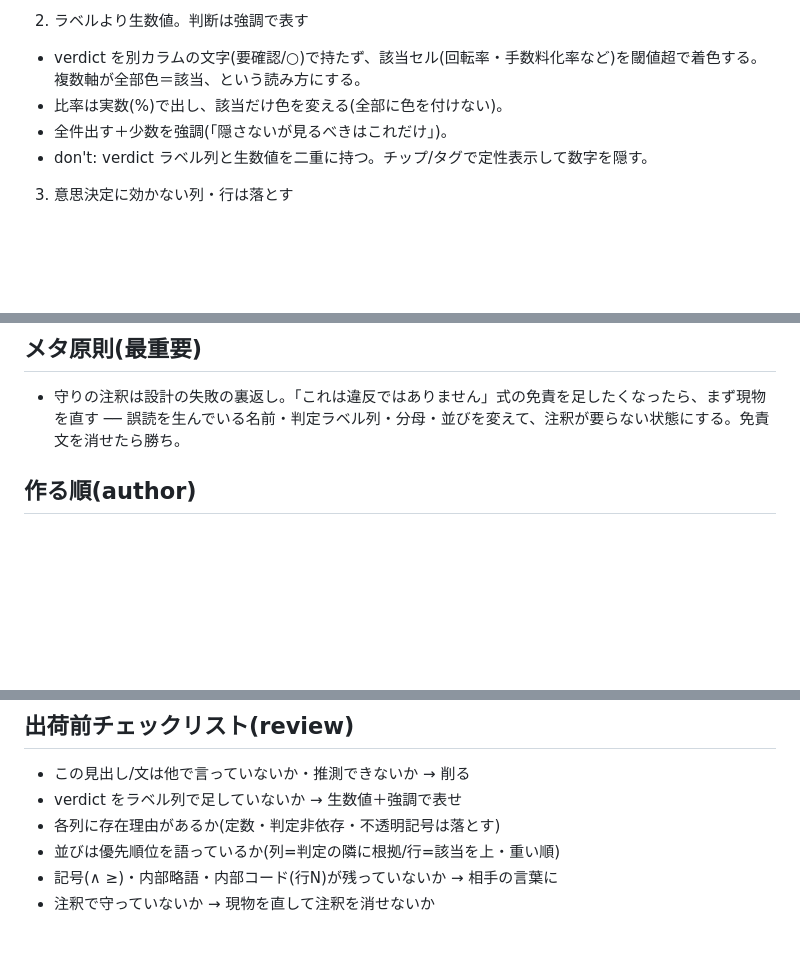
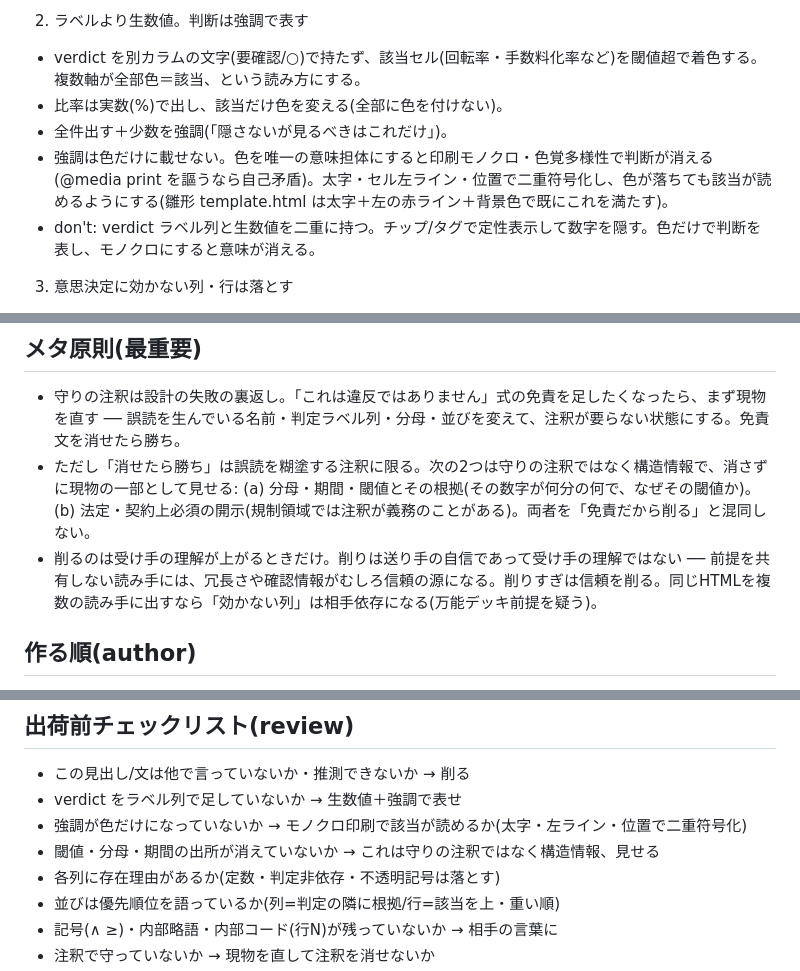
Before and after one commit to yomi202703/claude-skills, a Markdown page: skills/html-deck/SKILL.md, 3 parts joined by grey strips. GitHub-like rendering; blank space fills up the shorter version.

Commit message:
html-deck: adopt 3-way review — dual-encoding, structural-info carve-out, _dev governance
Panel review (ChatGPT + Claude Desktop; Antigravity failed to capture) flagged
the methodology's color single-point-of-failure and the over-absolute
"kill all annotations" stance. Adopted:

- Principle 2: require dual-encoding (bold/left-rule/position), not color alone
  — @media print + color-vision. Template already complied; only the prose
  trailed it.
- Meta-principle: carve out structural info (denominator/period/threshold basis)
  and legally-required disclosure from the "defensive annotation" kill rule.
  Plus a guard against treating cutting as universal good (cutting is the
  sender's confidence, not the reader's understanding).
- Review checklist: add monochrome-readability and threshold-provenance checks.
- _dev/: stand up decisions (ADR) + TODO (4-system examples, minimal eval).

Co-Authored-By: Claude Opus 4.8 (1M context) <noreply@anthropic.com>

```diff
--- a/skills/html-deck/SKILL.md
+++ b/skills/html-deck/SKILL.md
@@ -23,7 +23,8 @@ description: クライアント/取引先/経営層に見せる単一HTMLのレ
 - verdict を別カラムの文字(要確認/○)で持たず、該当セル(回転率・手数料化率など)を閾値超で着色する。複数軸が全部色＝該当、という読み方にする。
 - 比率は実数(%)で出し、該当だけ色を変える(全部に色を付けない)。
 - 全件出す＋少数を強調(「隠さないが見るべきはこれだけ」)。
-- don't: verdict ラベル列と生数値を二重に持つ。チップ/タグで定性表示して数字を隠す。
+- 強調は色だけに載せない。色を唯一の意味担体にすると印刷モノクロ・色覚多様性で判断が消える(@media print を謳うなら自己矛盾)。太字・セル左ライン・位置で二重符号化し、色が落ちても該当が読めるようにする(雛形 template.html は太字＋左の赤ライン＋背景色で既にこれを満たす)。
+- don't: verdict ラベル列と生数値を二重に持つ。チップ/タグで定性表示して数字を隠す。色だけで判断を表し、モノクロにすると意味が消える。
 
 3. 意思決定に効かない列・行は落とす
 - 各列に「これは判定/優先順位を動かすか」を問う。判定非依存・常に同値・不透明な内部コードは消す。
@@ -48,6 +49,8 @@ description: クライアント/取引先/経営層に見せる単一HTMLのレ
 ## メタ原則(最重要)
 
 - 守りの注釈は設計の失敗の裏返し。「これは違反ではありません」式の免責を足したくなったら、まず現物を直す ── 誤読を生んでいる名前・判定ラベル列・分母・並びを変えて、注釈が要らない状態にする。免責文を消せたら勝ち。
+- ただし「消せたら勝ち」は誤読を糊塗する注釈に限る。次の2つは守りの注釈ではなく構造情報で、消さずに現物の一部として見せる: (a) 分母・期間・閾値とその根拠(その数字が何分の何で、なぜその閾値か)。(b) 法定・契約上必須の開示(規制領域では注釈が義務のことがある)。両者を「免責だから削る」と混同しない。
+- 削るのは受け手の理解が上がるときだけ。削りは送り手の自信であって受け手の理解ではない ── 前提を共有しない読み手には、冗長さや確認情報がむしろ信頼の源になる。削りすぎは信頼を削る。同じHTMLを複数の読み手に出すなら「効かない列」は相手依存になる(万能デッキ前提を疑う)。
 
 ## 作る順(author)
 
@@ -65,6 +68,8 @@ description: クライアント/取引先/経営層に見せる単一HTMLのレ
 
 - この見出し/文は他で言っていないか・推測できないか → 削る
 - verdict をラベル列で足していないか → 生数値＋強調で表せ
+- 強調が色だけになっていないか → モノクロ印刷で該当が読めるか(太字・左ライン・位置で二重符号化)
+- 閾値・分母・期間の出所が消えていないか → これは守りの注釈ではなく構造情報、見せる
 - 各列に存在理由があるか(定数・判定非依存・不透明記号は落とす)
 - 並びは優先順位を語っているか(列=判定の隣に根拠/行=該当を上・重い順)
 - 記号(∧ ≥)・内部略語・内部コード(行N)が残っていないか → 相手の言葉に
```
Also changed, not shown: 2 other files.
